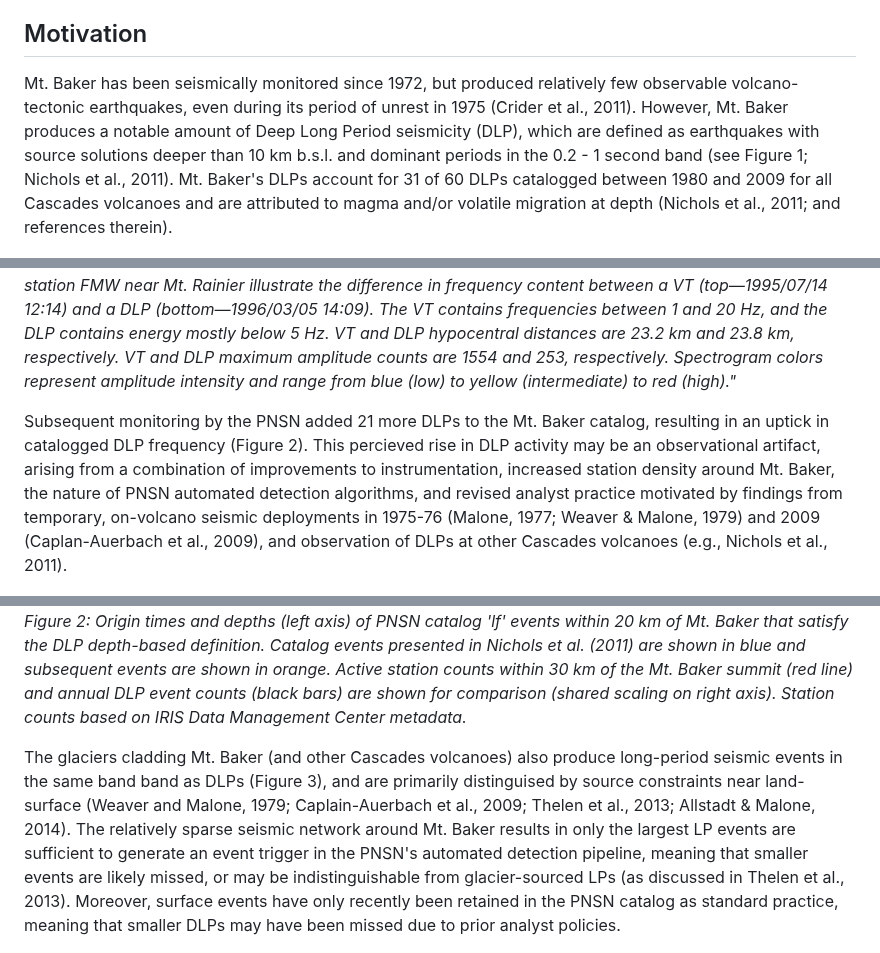
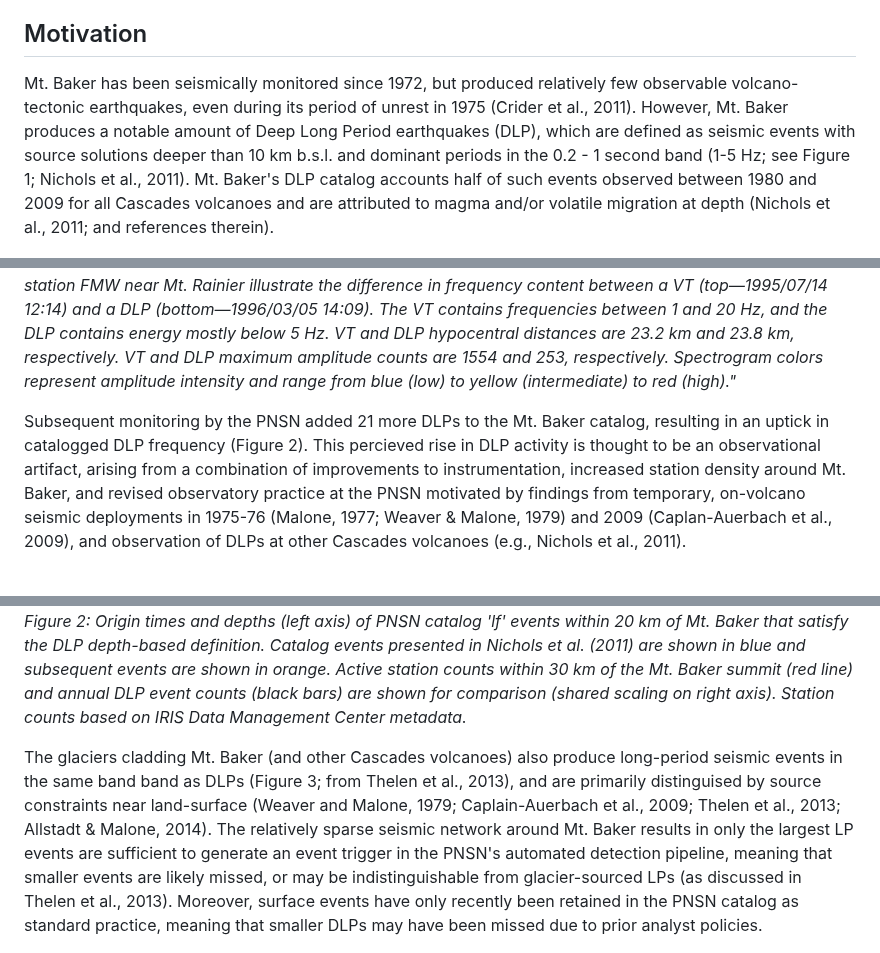
Before and after one commit to pnsn/Mt_Baker_LF_Research, a Markdown page: README.md, 3 parts joined by grey strips. Rendered like a GitHub page.

Commit message:
Tweaks to motivation text

```diff
--- a/README.md
+++ b/README.md
@@ -22,17 +22,17 @@ This repository hosts code and metadata for analyzing long-period seismic events
 
 
 ## Motivation
-Mt. Baker has been seismically monitored since 1972, but produced relatively few observable volcano-tectonic earthquakes, even during its period of unrest in 1975 (Crider et al., 2011). However, Mt. Baker produces a notable amount of Deep Long Period seismicity (DLP), which are defined as earthquakes with source solutions deeper than 10 km b.s.l. and dominant periods in the 0.2 - 1 second band (see Figure 1; Nichols et al., 2011). Mt. Baker's DLPs account for 31 of 60 DLPs catalogged between 1980 and 2009 for all Cascades volcanoes and are attributed to magma and/or volatile migration at depth (Nichols et al., 2011; and references therein).
+Mt. Baker has been seismically monitored since 1972, but produced relatively few observable volcano-tectonic earthquakes, even during its period of unrest in 1975 (Crider et al., 2011). However, Mt. Baker produces a notable amount of Deep Long Period earthquakes (DLP), which are defined as seismic events with source solutions deeper than 10 km b.s.l. and dominant periods in the 0.2 - 1 second band (1-5 Hz; see Figure 1; Nichols et al., 2011). Mt. Baker's DLP catalog accounts half of such events observed between 1980 and 2009 for all Cascades volcanoes and are attributed to magma and/or volatile migration at depth (Nichols et al., 2011; and references therein).
 
 ![image](./docs/Nichols_etal_2011_Figure_1.jpeg)
 *Figure 1: Figure 1 in [Nichols et al. (2011)](https://doi.org/10.1016/j.jvolgeores.2010.12.005): "Seismograms and spectrograms from two events recorded on station FMW near Mt. Rainier illustrate the difference in frequency content between a VT (top—1995/07/14 12:14) and a DLP (bottom—1996/03/05 14:09). The VT contains frequencies between 1 and 20 Hz, and the DLP contains energy mostly below 5 Hz. VT and DLP hypocentral distances are 23.2 km and 23.8 km, respectively. VT and DLP maximum amplitude counts are 1554 and 253, respectively. Spectrogram colors represent amplitude intensity and range from blue (low) to yellow (intermediate) to red (high)."*
 
-Subsequent monitoring by the PNSN added 21 more DLPs to the Mt. Baker catalog, resulting in an uptick in catalogged DLP frequency (Figure 2). This percieved rise in DLP activity may be an observational artifact, arising from a combination of improvements to instrumentation, increased station density around Mt. Baker, the nature of PNSN automated detection algorithms, and revised analyst practice motivated by findings from temporary, on-volcano seismic deployments in 1975-76 (Malone, 1977; Weaver & Malone, 1979) and 2009 (Caplan-Auerbach et al., 2009), and observation of DLPs at other Cascades volcanoes (e.g., Nichols et al., 2011).
+Subsequent monitoring by the PNSN added 21 more DLPs to the Mt. Baker catalog, resulting in an uptick in catalogged DLP frequency (Figure 2). This percieved rise in DLP activity is thought to be an observational artifact, arising from a combination of improvements to instrumentation, increased station density around Mt. Baker, and revised observatory practice at the PNSN motivated by findings from temporary, on-volcano seismic deployments in 1975-76 (Malone, 1977; Weaver & Malone, 1979) and 2009 (Caplan-Auerbach et al., 2009), and observation of DLPs at other Cascades volcanoes (e.g., Nichols et al., 2011).
 
 ![image](./results/figures/motivations_fig_1_120dpi.png)
 *Figure 2: Origin times and depths (left axis) of PNSN catalog 'lf' events within 20 km of Mt. Baker that satisfy the DLP depth-based definition. Catalog events presented in Nichols et al. (2011) are shown in blue and subsequent events are shown in orange. Active station counts within 30 km of the Mt. Baker summit (red line) and annual DLP event counts (black bars) are shown for comparison (shared scaling on right axis). Station counts based on IRIS Data Management Center metadata.*
 
-The glaciers cladding Mt. Baker (and other Cascades volcanoes) also produce long-period seismic events in the same band band as DLPs (Figure 3), and are primarily distinguised by source constraints near land-surface (Weaver and Malone, 1979; Caplain-Auerbach et al., 2009; Thelen et al., 2013; Allstadt & Malone, 2014). The relatively sparse seismic network around Mt. Baker results in only the largest LP events are sufficient to generate an event trigger in the PNSN's automated detection pipeline, meaning that smaller events are likely missed, or may be indistinguishable from glacier-sourced LPs (as discussed in Thelen et al., 2013). Moreover, surface events have only recently been retained in the PNSN catalog as standard practice, meaning that smaller DLPs may have been missed due to prior analyst policies.
+The glaciers cladding Mt. Baker (and other Cascades volcanoes) also produce long-period seismic events in the same band band as DLPs (Figure 3; from Thelen et al., 2013), and are primarily distinguised by source constraints near land-surface (Weaver and Malone, 1979; Caplain-Auerbach et al., 2009; Thelen et al., 2013; Allstadt & Malone, 2014). The relatively sparse seismic network around Mt. Baker results in only the largest LP events are sufficient to generate an event trigger in the PNSN's automated detection pipeline, meaning that smaller events are likely missed, or may be indistinguishable from glacier-sourced LPs (as discussed in Thelen et al., 2013). Moreover, surface events have only recently been retained in the PNSN catalog as standard practice, meaning that smaller DLPs may have been missed due to prior analyst policies.
 
 ![image](./docs/Thelen_etal_2013_Figure%202.gif)
 *Figure 3: Figure 2 in [Thelen et al. (2013)](https://doi.org/10.3189/2013Jog12J111): "Example of various types of waveforms (a) and their spectra (b) recorded on Mount Rainier at short-period vertical station RCS. The amplitude scale is normalized for each waveform, with the maximum amplitudes for each waveform given in counts on the left. Gray triangles indicate time windows for spectra. In order from the top of the plot: glacial earthquake, multiplet 5 of this sequence; inferred icequake; M1.2 tectonic earthquake located ∼20 km east of Mount Rainier; M0.6 volcano-tectonic earthquake located 2.5 km below the mountain from a September 2009 swarm; M2.3 deep long-period earthquake 13.6 km below Mount Rainier; avalanche on 5 June 2010; inferred rockfall near Willis Wall 7 June 2010."*
```
